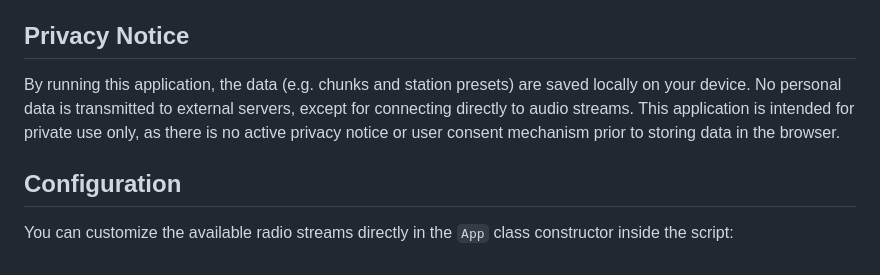
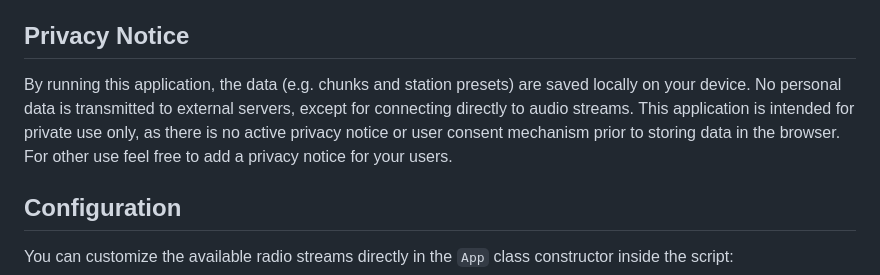
Before and after one commit to ahrenstk/TimeshiftRadioPlayer, a Markdown page: README.md, the part around the change. Drawn GitHub-style.

Commit message:
update
Added a note about adding a privacy notice for other use cases.

```diff
--- a/README.md
+++ b/README.md
@@ -59,7 +59,7 @@ You only need a modern web browser that supports:
 
 ## Privacy Notice
 
-By running this application, the data (e.g. chunks and station presets) are saved locally on your device. No personal data is transmitted to external servers, except for connecting directly to audio streams. This application is intended for private use only, as there is no active privacy notice or user consent mechanism prior to storing data in the browser.
+By running this application, the data (e.g. chunks and station presets) are saved locally on your device. No personal data is transmitted to external servers, except for connecting directly to audio streams. This application is intended for private use only, as there is no active privacy notice or user consent mechanism prior to storing data in the browser. For other use feel free to add a privacy notice for your users.
 
 
 ## Configuration
```
